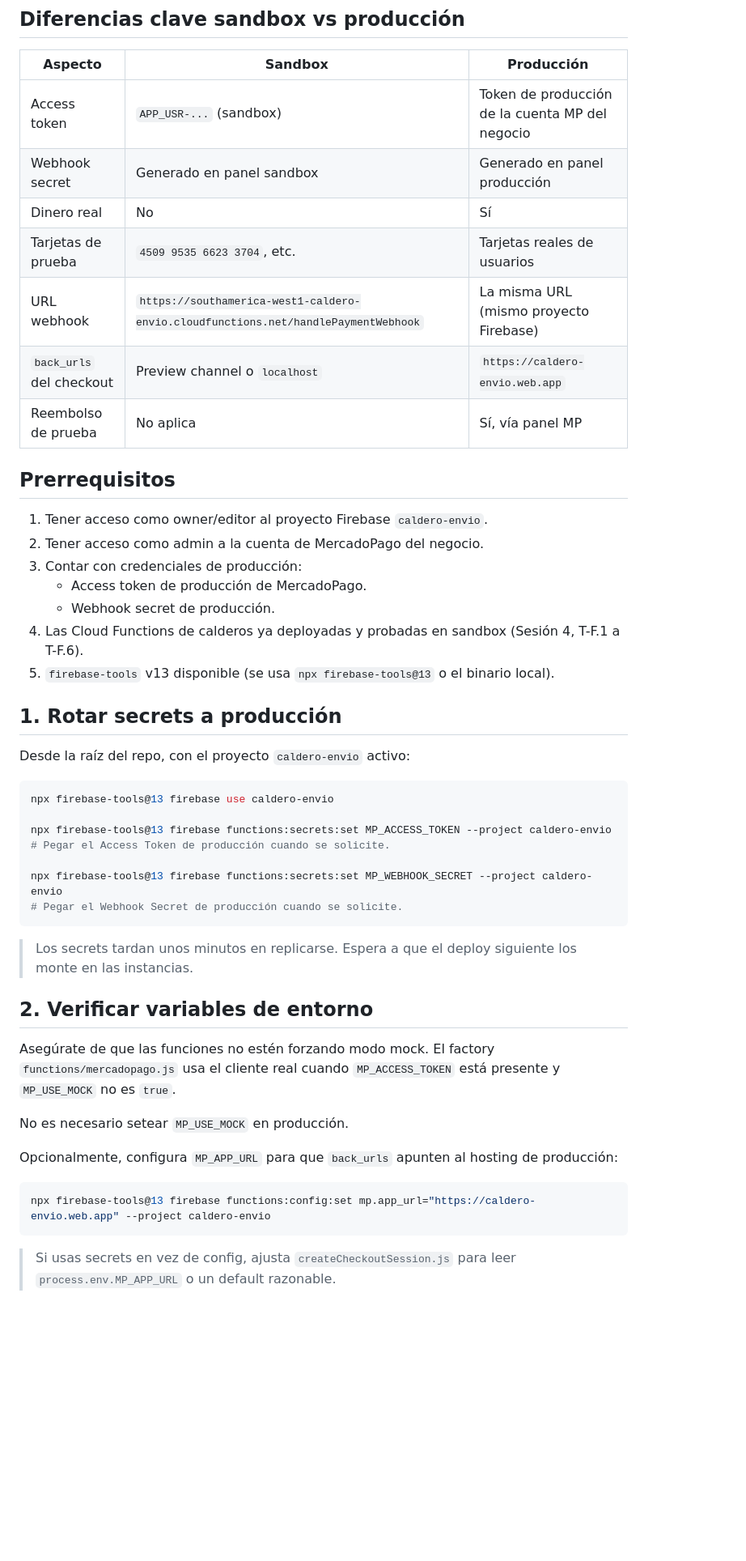
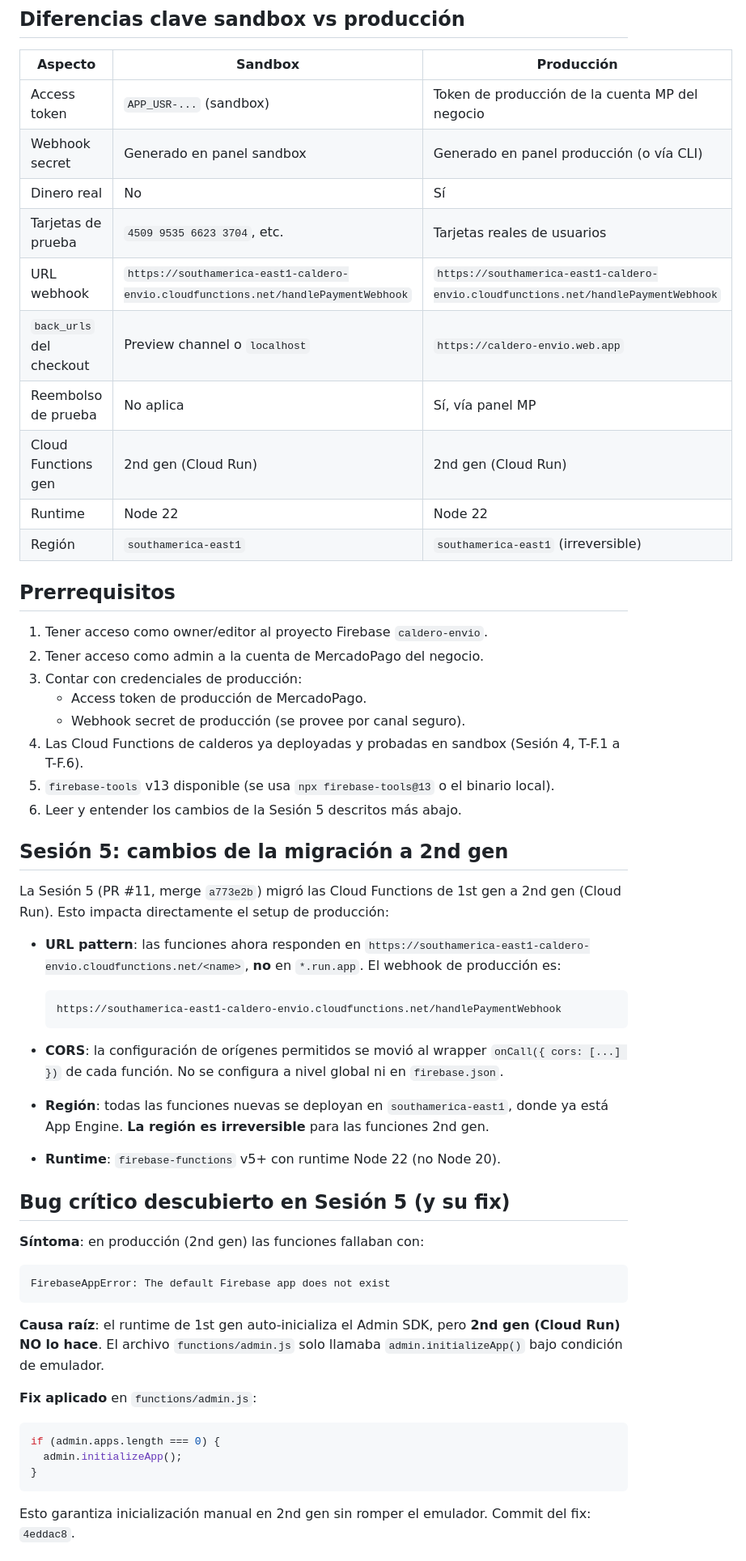
Before and after one commit to eternum-dev/caldero-envio, a Markdown page: docs/MP_PROD_SETUP.md, the part around one of its changes. Shown at 81% size. GitHub-like rendering; blank space fills up the shorter version.

Commit message:
docs(mp): update MP_PROD_SETUP with Sesión 5 learnings (2nd gen, admin.js bug, deploy quirks)

````diff
--- a/docs/MP_PROD_SETUP.md
+++ b/docs/MP_PROD_SETUP.md
@@ -9,12 +9,15 @@
 | Aspecto | Sandbox | Producción |
 |---------|---------|------------|
 | Access token | `APP_USR-...` (sandbox) | Token de producción de la cuenta MP del negocio |
-| Webhook secret | Generado en panel sandbox | Generado en panel producción |
+| Webhook secret | Generado en panel sandbox | Generado en panel producción (o vía CLI) |
 | Dinero real | No | Sí |
 | Tarjetas de prueba | `4509 9535 6623 3704`, etc. | Tarjetas reales de usuarios |
-| URL webhook | `https://southamerica-west1-caldero-envio.cloudfunctions.net/handlePaymentWebhook` | La misma URL (mismo proyecto Firebase) |
+| URL webhook | `https://southamerica-east1-caldero-envio.cloudfunctions.net/handlePaymentWebhook` | `https://southamerica-east1-caldero-envio.cloudfunctions.net/handlePaymentWebhook` |
 | `back_urls` del checkout | Preview channel o `localhost` | `https://caldero-envio.web.app` |
 | Reembolso de prueba | No aplica | Sí, vía panel MP |
+| Cloud Functions gen | 2nd gen (Cloud Run) | 2nd gen (Cloud Run) |
+| Runtime | Node 22 | Node 22 |
+| Región | `southamerica-east1` | `southamerica-east1` (irreversible) |
 
 ## Prerrequisitos
 
@@ -22,37 +25,44 @@
 2. Tener acceso como admin a la cuenta de MercadoPago del negocio.
 3. Contar con credenciales de producción:
    - Access token de producción de MercadoPago.
-   - Webhook secret de producción.
+   - Webhook secret de producción (se provee por canal seguro).
 4. Las Cloud Functions de calderos ya deployadas y probadas en sandbox (Sesión 4, T-F.1 a T-F.6).
 5. `firebase-tools` v13 disponible (se usa `npx firebase-tools@13` o el binario local).
+6. Leer y entender los cambios de la Sesión 5 descritos más abajo.
 
-## 1. Rotar secrets a producción
+## Sesión 5: cambios de la migración a 2nd gen
 
-Desde la raíz del repo, con el proyecto `caldero-envio` activo:
+La Sesión 5 (PR #11, merge `a773e2b`) migró las Cloud Functions de 1st gen a 2nd gen (Cloud Run). Esto impacta directamente el setup de producción:
 
-```bash
-npx firebase-tools@13 firebase use caldero-envio
+- **URL pattern**: las funciones ahora responden en `https://southamerica-east1-caldero-envio.cloudfunctions.net/<name>`, **no** en `*.run.app`. El webhook de producción es:
 
-npx firebase-tools@13 firebase functions:secrets:set MP_ACCESS_TOKEN --project caldero-envio
-# Pegar el Access Token de producción cuando se solicite.
+  ```
+  https://southamerica-east1-caldero-envio.cloudfunctions.net/handlePaymentWebhook
+  ```
 
-npx firebase-tools@13 firebase functions:secrets:set MP_WEBHOOK_SECRET --project caldero-envio
-# Pegar el Webhook Secret de producción cuando se solicite.
+- **CORS**: la configuración de orígenes permitidos se movió al wrapper `onCall({ cors: [...] })` de cada función. No se configura a nivel global ni en `firebase.json`.
+
+- **Región**: todas las funciones nuevas se deployan en `southamerica-east1`, donde ya está App Engine. **La región es irreversible** para las funciones 2nd gen.
+
+- **Runtime**: `firebase-functions` v5+ con runtime Node 22 (no Node 20).
+
+## Bug crítico descubierto en Sesión 5 (y su fix)
+
+**Síntoma**: en producción (2nd gen) las funciones fallaban con:
+
+```
+FirebaseAppError: The default Firebase app does not exist
 ```
 
-> Los secrets tardan unos minutos en replicarse. Espera a que el deploy siguiente los monte en las instancias.
+**Causa raíz**: el runtime de 1st gen auto-inicializa el Admin SDK, pero **2nd gen (Cloud Run) NO lo hace**. El archivo `functions/admin.js` solo llamaba `admin.initializeApp()` bajo condición de emulador.
 
-## 2. Verificar variables de entorno
+**Fix aplicado** en `functions/admin.js`:
 
-Asegúrate de que las funciones no estén forzando modo mock. El factory `functions/mercadopago.js` usa el cliente real cuando `MP_ACCESS_TOKEN` está presente y `MP_USE_MOCK` no es `true`.
-
-No es necesario setear `MP_USE_MOCK` en producción.
-
-Opcionalmente, configura `MP_APP_URL` para que `back_urls` apunten al hosting de producción:
-
-```bash
-npx firebase-tools@13 firebase functions:config:set mp.app_url="https://caldero-envio.web.app" --project caldero-envio
+```js
+if (admin.apps.length === 0) {
+  admin.initializeApp();
+}
 ```
 
-> Si usas secrets en vez de config, ajusta `createCheckoutSession.js` para leer `process.env.MP_APP_URL` o un default razonable.
+Esto garantiza inicialización manual en 2nd gen sin romper el emulador. Commit del fix: `4eddac8`.
 
````
Also changed, not shown: other parts of docs/MP_PROD_SETUP.md (+90 -53 lines).
